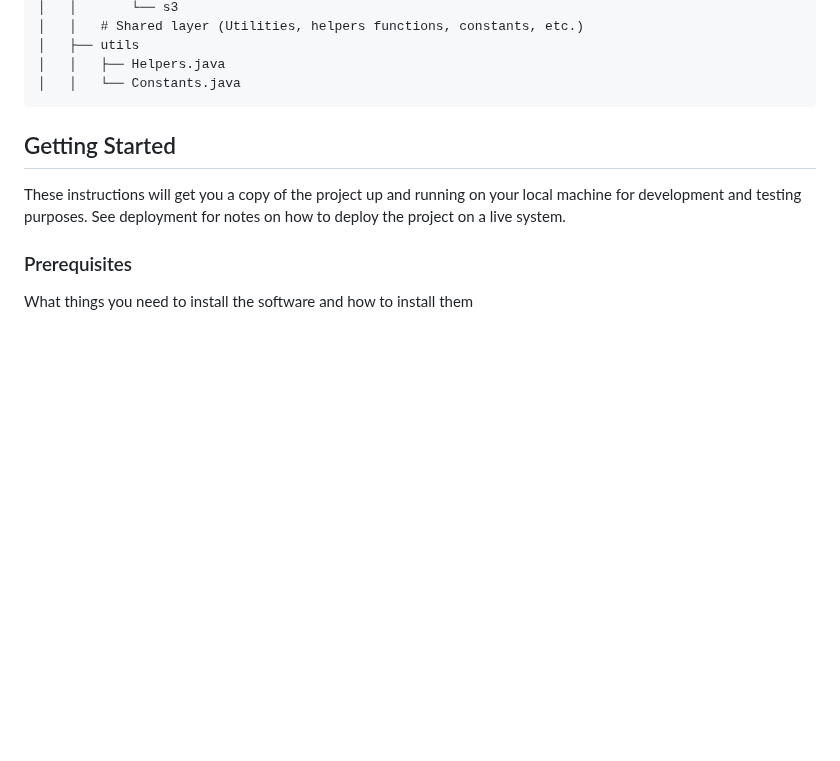
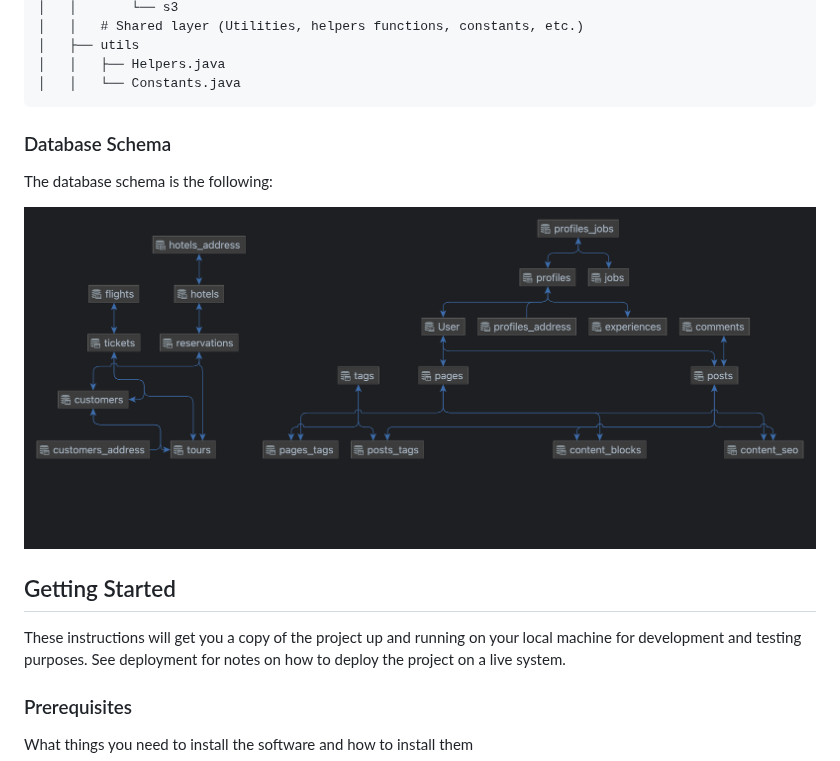
Before and after one commit to lgzarturo/personal, a Markdown page: README.md, the part around the change. Rendered like a GitHub page; pictures changed too: docs/static/images/database-schema.png (added); blank space fills up the shorter version.

Commit message:
chore: release a new version of the app
- [x] add documentation about database schema
- [x] set the version of the app to 0.0.3-SNAPSHOT
- [x] add a new section to the README.md file
- [x] improve the entity relationships of application

````diff
--- a/README.md
+++ b/README.md
@@ -92,6 +92,12 @@ The project is structured in the following way:
 │   │   ├── Helpers.java
 │   │   └── Constants.java
 ```
+
+### Database Schema
+
+The database schema is the following:
+
+![Database Schema](docs/static/images/database-schema.png)
 
 ## Getting Started
 
````
Also changed, not shown: 2 other files.
